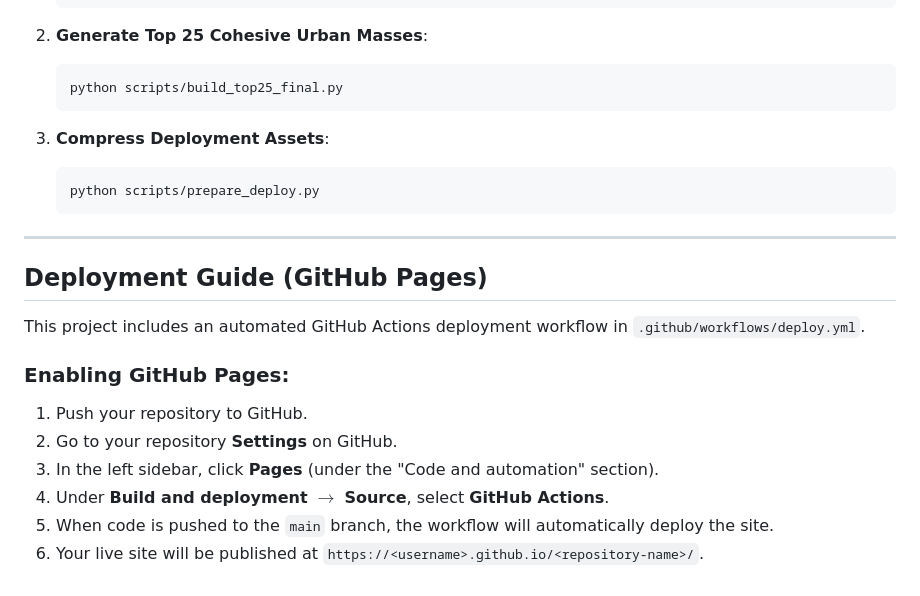
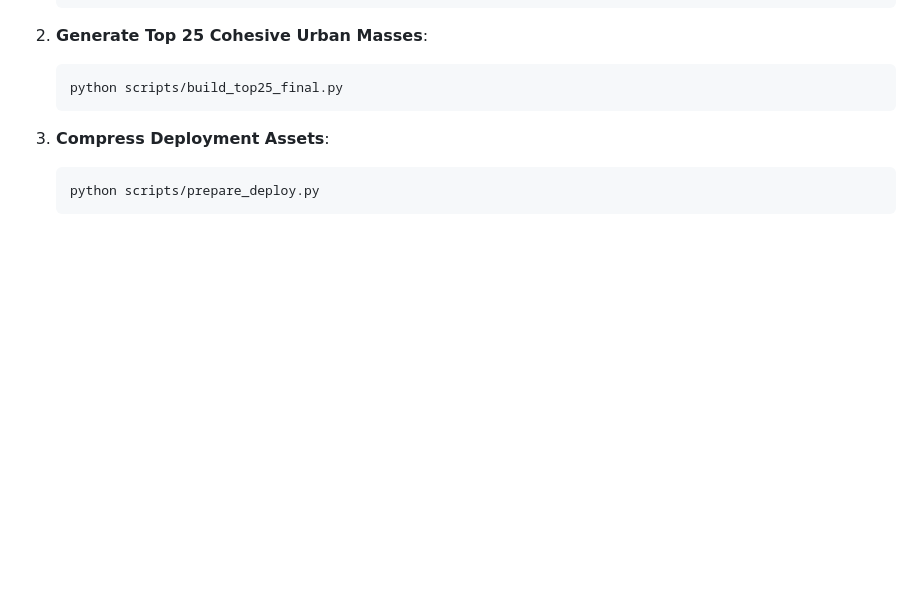
Before and after one commit to joehu131/24h-trainmap-sweden, a Markdown page: README.md, the part around one of its changes. Drawn GitHub-style; blank space fills up the shorter version.

````diff
--- a/README.md
+++ b/README.md
@@ -148,17 +153,3 @@ To rebuild the data pipeline:
    ```bash
    python scripts/prepare_deploy.py
    ```
-
----
-
-## Deployment Guide (GitHub Pages)
-
-This project includes an automated GitHub Actions deployment workflow in `.github/workflows/deploy.yml`.
-
-### Enabling GitHub Pages:
-1. Push your repository to GitHub.
-2. Go to your repository **Settings** on GitHub.
-3. In the left sidebar, click **Pages** (under the "Code and automation" section).
-4. Under **Build and deployment** $\rightarrow$ **Source**, select **GitHub Actions**.
-5. When code is pushed to the `main` branch, the workflow will automatically deploy the site.
-6. Your live site will be published at `https://<username>.github.io/<repository-name>/`.
````
Also changed, not shown: other parts of README.md (+25 -20 lines).
